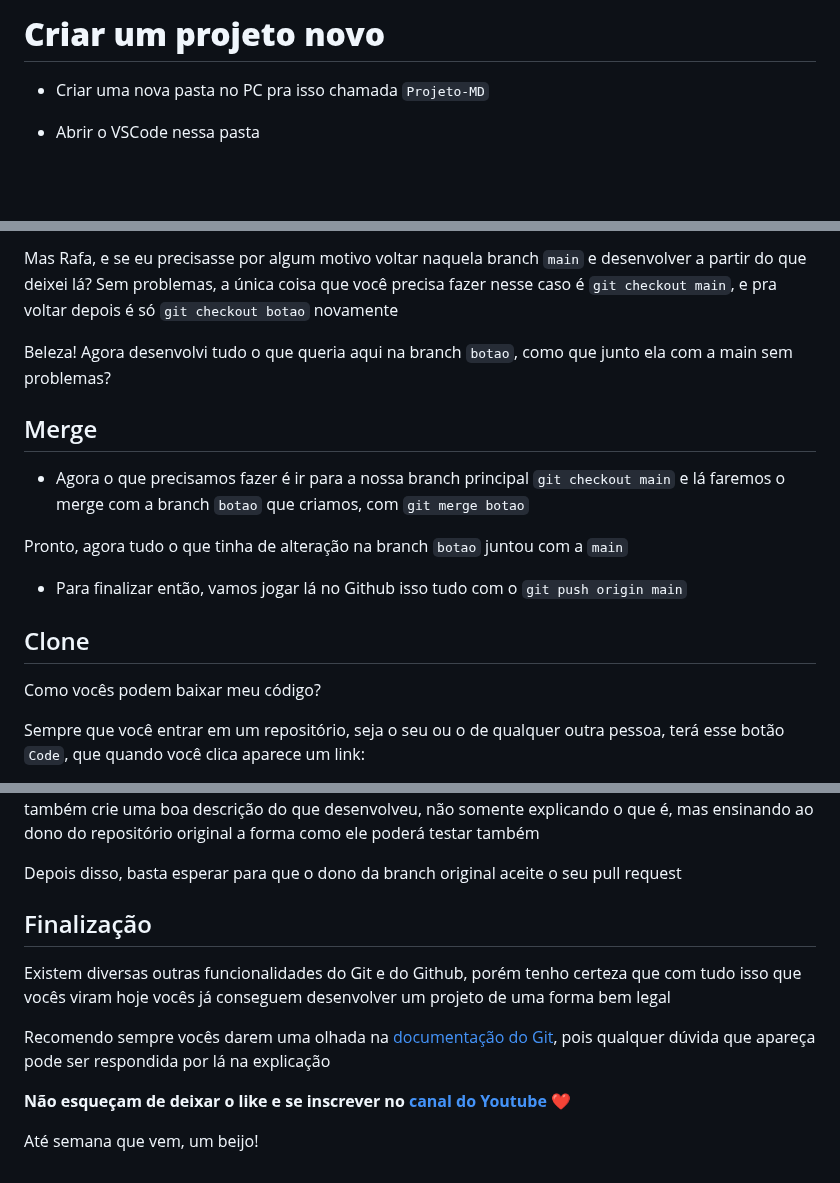
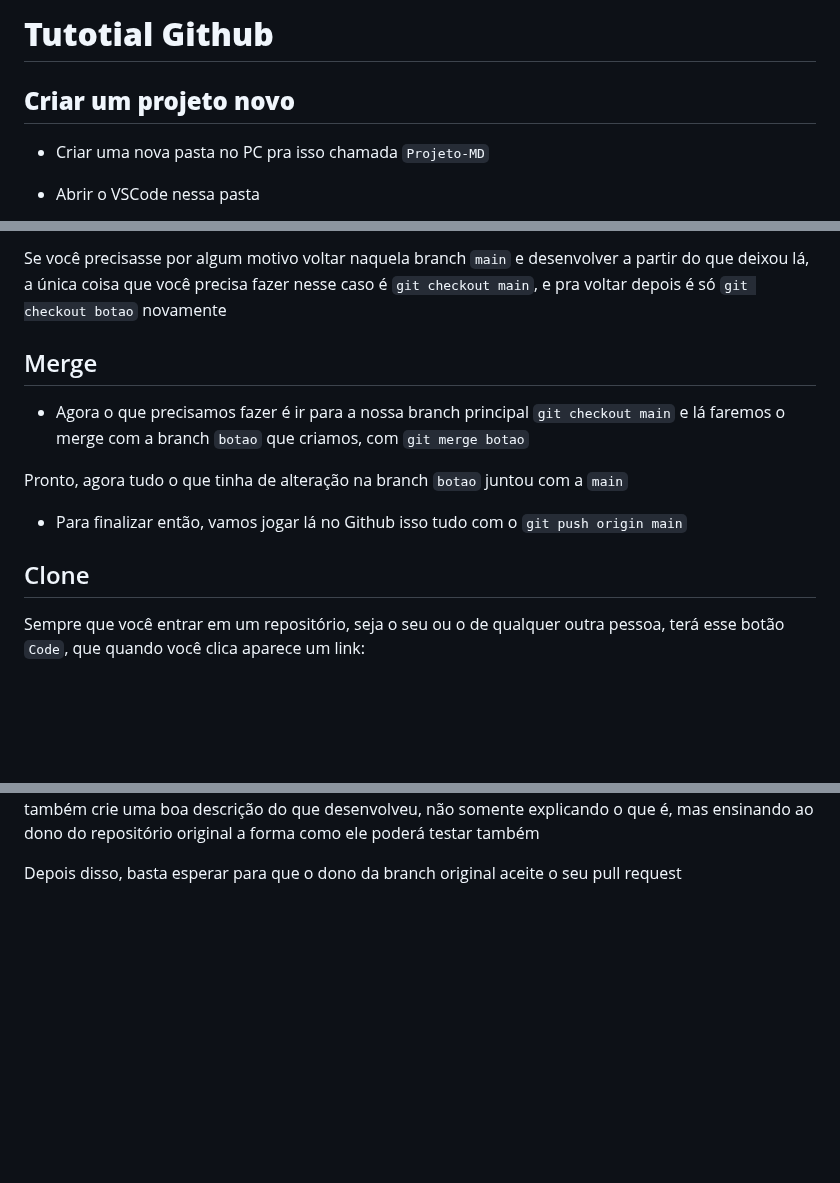
Before and after one commit to Antonioabriel/Projeto-MD, a Markdown page: Readme.md, 3 parts joined by grey strips. GitHub-like rendering; blank space fills up the shorter version.

````diff
--- a/Readme.md
+++ b/Readme.md
@@ -1,4 +1,6 @@
-# **Criar um projeto novo**
+# **Tutotial Github**
+
+## **Criar um projeto novo**
 
   - Criar uma nova pasta no PC pra isso chamada ```Projeto-MD```
 
@@ -94,9 +94,8 @@ Agora se olharmos o nosso Github, veremos que tem 2 branches, a `main` e a `bota
 
 Vamos supor que eu ainda não tivesse terminado de desenvolver o botão, eu poderia continuar tranquilamente na branch `botao` até terminar!
 
-Mas Rafa, e se eu precisasse por algum motivo voltar naquela branch `main` e desenvolver a partir do que deixei lá? Sem problemas, a única coisa que você precisa fazer nesse caso é `git checkout main`, e pra voltar depois é só `git checkout botao` novamente
+Se você precisasse por algum motivo voltar naquela branch `main` e desenvolver a partir do que deixou lá, a única coisa que você precisa fazer nesse caso é `git checkout main`, e pra voltar depois é só `git checkout botao` novamente
 
-Beleza! Agora desenvolvi tudo o que queria aqui na branch `botao`, como que junto ela com a main sem problemas?
 
 ## Merge
 
@@ -108,7 +107,7 @@ Pronto, agora tudo o que tinha de alteração na branch `botao` juntou com a `ma
 
 ## Clone
 
-Como vocês podem baixar meu código?
+
 
 Sempre que você entrar em um repositório, seja o seu ou o de qualquer outra pessoa, terá esse botão `Code`, que quando você clica aparece um link:
 
@@ -163,13 +157,3 @@ Ao clicar nesse botão, você será direcionado para uma página que fará a ava
 Você irá colocar um nome intuitivo, que demonstre a funcionalidade adicionada e o ideal é que você também crie uma boa descrição do que desenvolveu, não somente explicando o que é, mas ensinando ao dono do repositório original a forma como ele poderá testar também
 
 Depois disso, basta esperar para que o dono da branch original aceite o seu pull request
-
-## Finalização
-
-Existem diversas outras funcionalidades do Git e do Github, porém tenho certeza que com tudo isso que vocês viram hoje vocês já conseguem desenvolver um projeto de uma forma bem legal
-
-Recomendo sempre vocês darem uma olhada na [documentação do Git](https://git-scm.com/doc), pois qualquer dúvida que apareça pode ser respondida por lá na explicação
-
-**Não esqueçam de deixar o like e se inscrever no [canal do Youtube](https://youtube.com/RafaellaBallerini) ❤**
-
-Até semana que vem, um beijo!
````
Also changed, not shown: other parts of Readme.md (+15 -22 lines).
